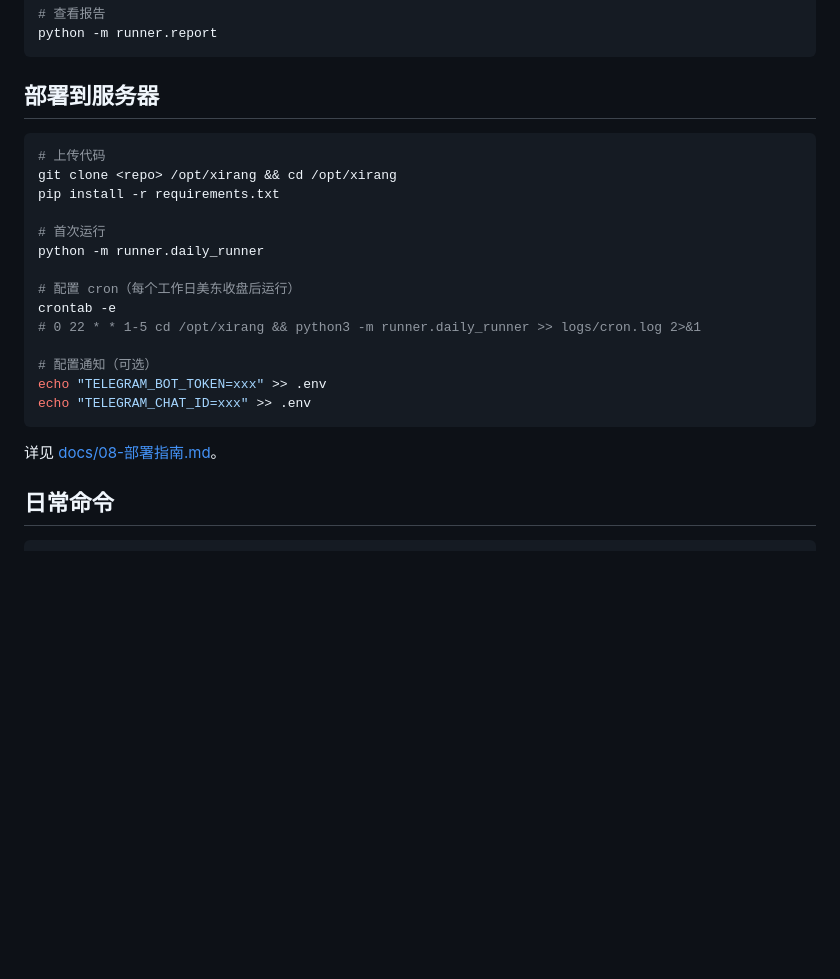
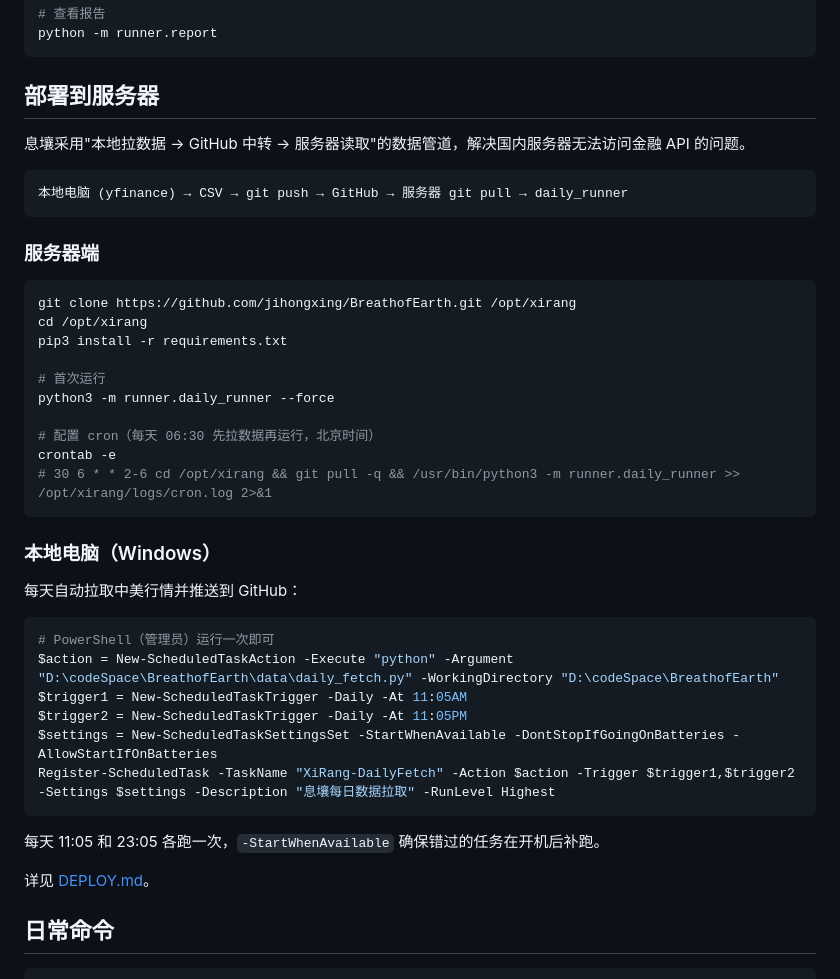
Before and after one commit to jihongxing/BreathofEarth, a Markdown page: README.md, the part around the change. GitHub-like rendering; blank space fills up the shorter version.

Commit message:
docs: 更新部署文档 - 完整的数据管道说明（Windows定时任务 + 服务器cron + GitHub中转）

````diff
--- a/README.md
+++ b/README.md
@@ -209,24 +209,43 @@ python -m runner.report
 
 ## 部署到服务器
 
+息壤采用"本地拉数据 → GitHub 中转 → 服务器读取"的数据管道，解决国内服务器无法访问金融 API 的问题。
+
+```
+本地电脑 (yfinance) → CSV → git push → GitHub → 服务器 git pull → daily_runner
+```
+
+### 服务器端
+
 ```bash
-# 上传代码
-git clone <repo> /opt/xirang && cd /opt/xirang
-pip install -r requirements.txt
+git clone https://github.com/jihongxing/BreathofEarth.git /opt/xirang
+cd /opt/xirang
+pip3 install -r requirements.txt
 
 # 首次运行
-python -m runner.daily_runner
+python3 -m runner.daily_runner --force
 
-# 配置 cron（每个工作日美东收盘后运行）
+# 配置 cron（每天 06:30 先拉数据再运行，北京时间）
 crontab -e
-# 0 22 * * 1-5 cd /opt/xirang && python3 -m runner.daily_runner >> logs/cron.log 2>&1
-
-# 配置通知（可选）
-echo "TELEGRAM_BOT_TOKEN=xxx" >> .env
-echo "TELEGRAM_CHAT_ID=xxx" >> .env
+# 30 6 * * 2-6 cd /opt/xirang && git pull -q && /usr/bin/python3 -m runner.daily_runner >> /opt/xirang/logs/cron.log 2>&1
 ```
 
-详见 [docs/08-部署指南.md](docs/08-部署指南.md)。
+### 本地电脑（Windows）
+
+每天自动拉取中美行情并推送到 GitHub：
+
+```powershell
+# PowerShell（管理员）运行一次即可
+$action = New-ScheduledTaskAction -Execute "python" -Argument "D:\codeSpace\BreathofEarth\data\daily_fetch.py" -WorkingDirectory "D:\codeSpace\BreathofEarth"
+$trigger1 = New-ScheduledTaskTrigger -Daily -At 11:05AM
+$trigger2 = New-ScheduledTaskTrigger -Daily -At 11:05PM
+$settings = New-ScheduledTaskSettingsSet -StartWhenAvailable -DontStopIfGoingOnBatteries -AllowStartIfOnBatteries
+Register-ScheduledTask -TaskName "XiRang-DailyFetch" -Action $action -Trigger $trigger1,$trigger2 -Settings $settings -Description "息壤每日数据拉取" -RunLevel Highest
+```
+
+每天 11:05 和 23:05 各跑一次，`-StartWhenAvailable` 确保错过的任务在开机后补跑。
+
+详见 [DEPLOY.md](DEPLOY.md)。
 
 ## 日常命令
 
````
Also changed, not shown: DEPLOY.md (+26 -3 lines).
